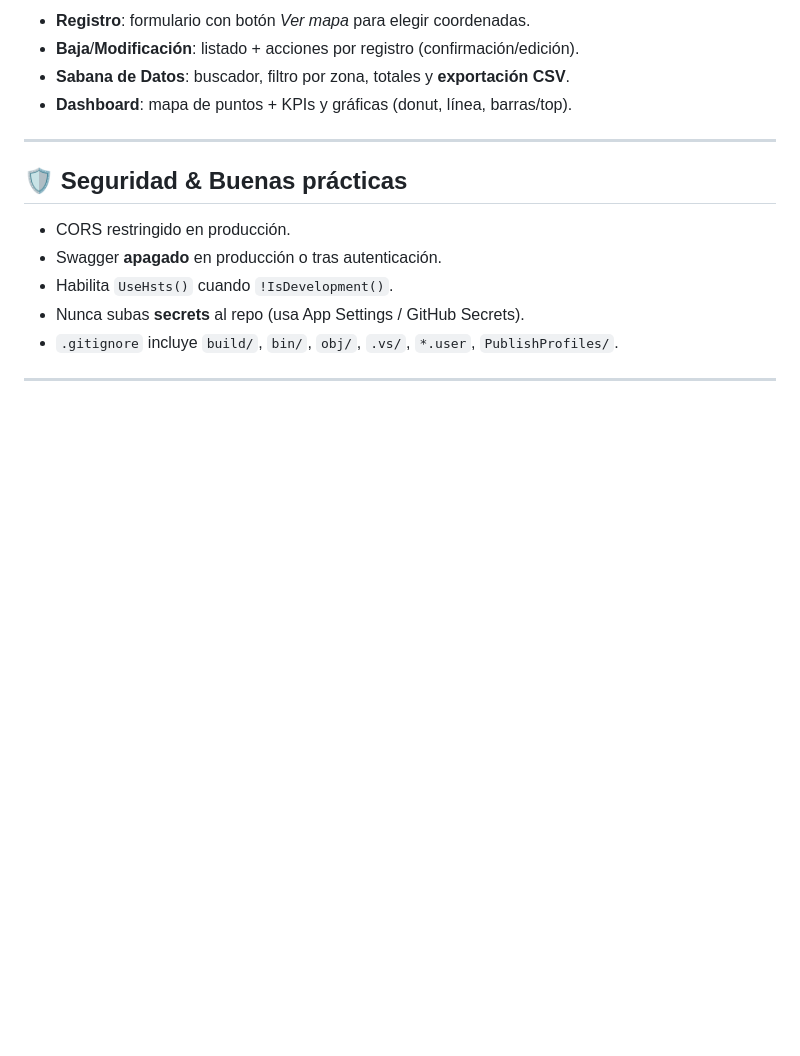
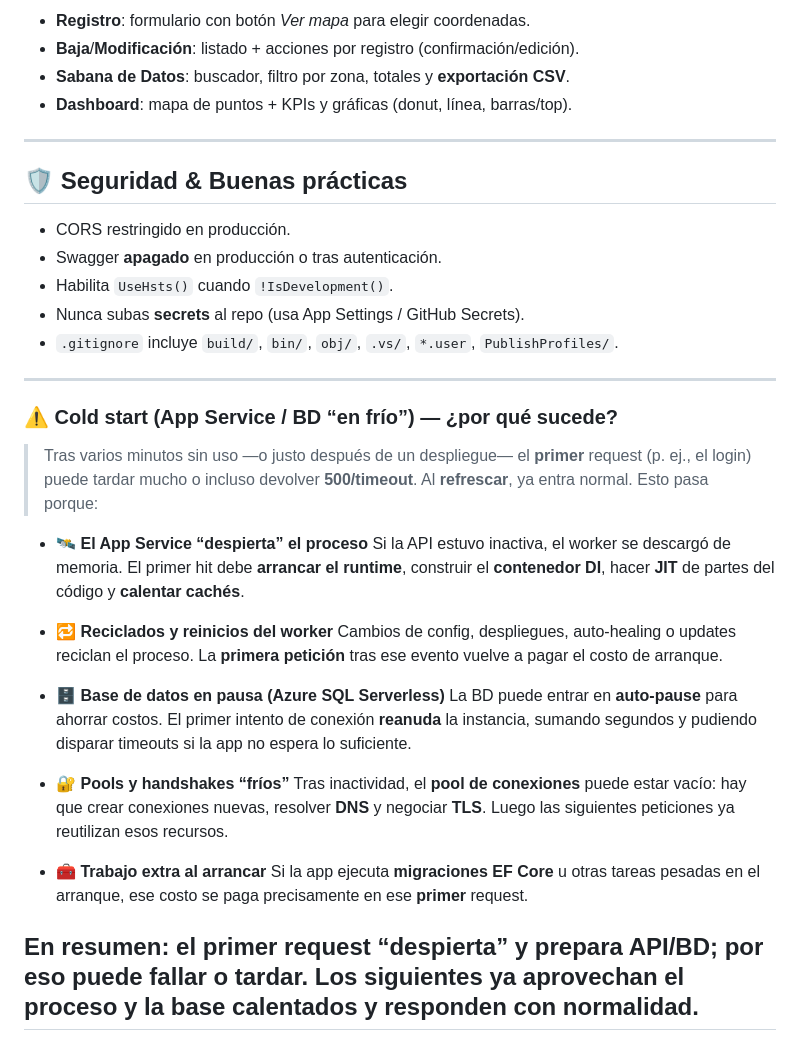
Before and after one commit to Maariosk/unigis-pos-system-solution-prod, a Markdown page: README.md, the part around the change. GitHub-like rendering; blank space fills up the shorter version.

Commit message:
docs(readme): Cold Start Add

```diff
--- a/README.md
+++ b/README.md
@@ -283,3 +283,26 @@ flowchart TB
 * `.gitignore` incluye `build/`, `bin/`, `obj/`, `.vs/`, `*.user`, `PublishProfiles/`.
 
 ---
+
+
+### ⚠️ Cold start (App Service / BD “en frío”) — ¿por qué sucede?
+
+> Tras varios minutos sin uso —o justo después de un despliegue— el **primer** request (p. ej., el login) puede tardar mucho o incluso devolver **500/timeout**. Al **refrescar**, ya entra normal. Esto pasa porque:
+
+* 🛰️ **El App Service “despierta” el proceso**
+  Si la API estuvo inactiva, el worker se descargó de memoria. El primer hit debe **arrancar el runtime**, construir el **contenedor DI**, hacer **JIT** de partes del código y **calentar cachés**.
+
+* 🔁 **Reciclados y reinicios del worker**
+  Cambios de config, despliegues, auto-healing o updates reciclan el proceso. La **primera petición** tras ese evento vuelve a pagar el costo de arranque.
+
+* 🗄️ **Base de datos en pausa (Azure SQL Serverless)**
+  La BD puede entrar en **auto-pause** para ahorrar costos. El primer intento de conexión **reanuda** la instancia, sumando segundos y pudiendo disparar timeouts si la app no espera lo suficiente.
+
+* 🔐 **Pools y handshakes “fríos”**
+  Tras inactividad, el **pool de conexiones** puede estar vacío: hay que crear conexiones nuevas, resolver **DNS** y negociar **TLS**. Luego las siguientes peticiones ya reutilizan esos recursos.
+
+* 🧰 **Trabajo extra al arrancar**
+  Si la app ejecuta **migraciones EF Core** u otras tareas pesadas en el arranque, ese costo se paga precisamente en ese **primer** request.
+
+**En resumen:** el primer request “despierta” y prepara API/BD; por eso puede fallar o tardar. Los siguientes ya aprovechan el proceso y la base **calentados** y responden con normalidad.
+---
```
